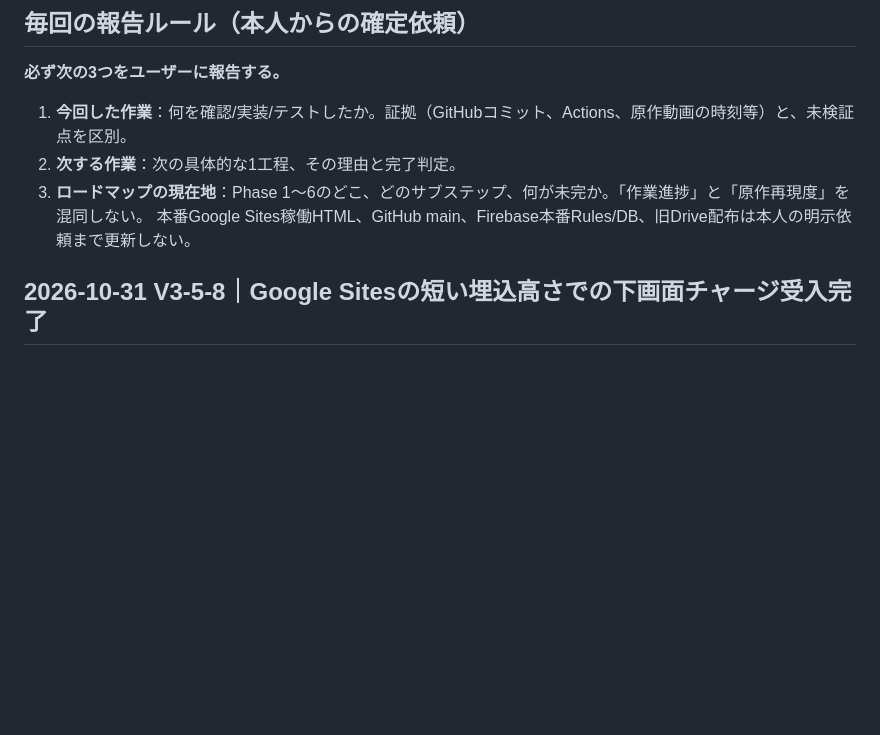
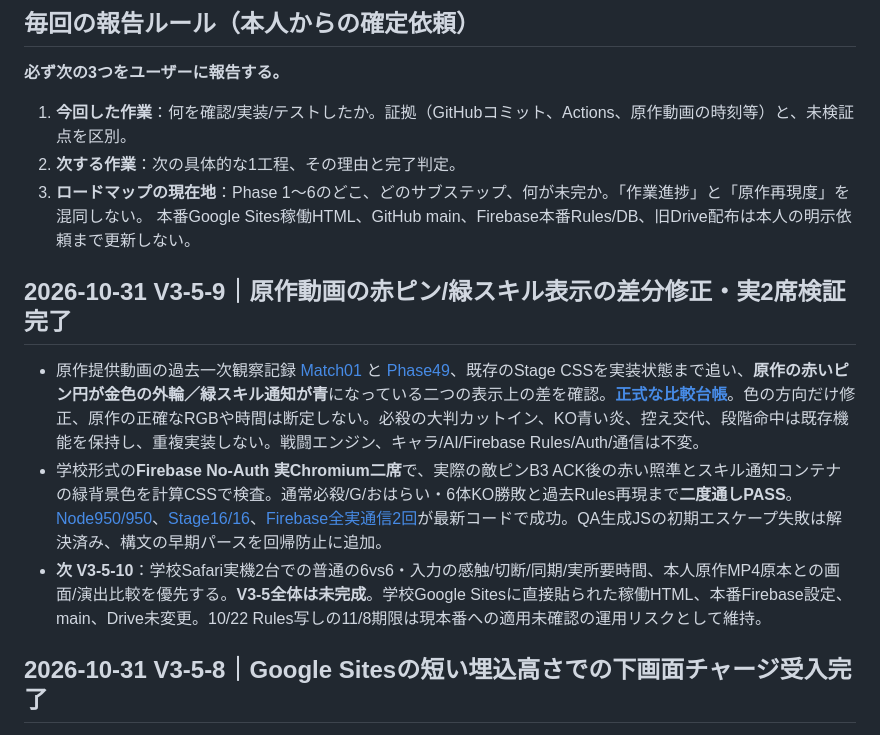
Before and after one commit to 8mahi8/yokai-battle-lab, a Markdown page: docs/ROADMAP_6_PHASE_PROGRESS_20261028.md, the part around the change. Rendered like a GitHub page; blank space fills up the shorter version.

Commit message:
docs(v3-5-9): update ROADMAP_6_PHASE_PROGRESS_20261028.md with verified original-video UI alignment

```diff
--- a/docs/ROADMAP_6_PHASE_PROGRESS_20261028.md
+++ b/docs/ROADMAP_6_PHASE_PROGRESS_20261028.md
@@ -18,6 +18,12 @@
 2. **次する作業**：次の具体的な1工程、その理由と完了判定。
 3. **ロードマップの現在地**：Phase 1～6のどこ、どのサブステップ、何が未完か。「作業進捗」と「原作再現度」を混同しない。
 本番Google Sites稼働HTML、GitHub main、Firebase本番Rules/DB、旧Drive配布は本人の明示依頼まで更新しない。
+
+## 2026-10-31 V3-5-9｜原作動画の赤ピン/緑スキル表示の差分修正・実2席検証完了
+
+- 原作提供動画の過去一次観察記録 [Match01](./ORIGINAL_PVP_VIDEO_20261027_MATCH01_OF04.md) と [Phase49](./PHASE49_USER_SUPPLIED_ORIGINAL_PVP_VIDEO_REVIEW_20261027.md)、既存のStage CSSを実装状態まで追い、**原作の赤いピン円が金色の外輪／緑スキル通知が青**になっている二つの表示上の差を確認。**[正式な比較台帳](./ENGINE_V3_5_9_ORIGINAL_PVP_VISUAL_ALIGNMENT_20261031.md)**。色の方向だけ修正、原作の正確なRGBや時間は断定しない。必殺の大判カットイン、KO青い炎、控え交代、段階命中は既存機能を保持し、重複実装しない。戦闘エンジン、キャラ/AI/Firebase Rules/Auth/通信は不変。
+- 学校形式の**Firebase No-Auth 実Chromium二席**で、実際の敵ピンB3 ACK後の赤い照準とスキル通知コンテナの緑背景色を計算CSSで検査。通常必殺/G/おはらい・6体KO勝敗と過去Rules再現まで**二度通しPASS**。[Node950/950](https://github.com/8mahi8/yokai-battle-lab/actions/runs/41178817313)、[Stage16/16](https://github.com/8mahi8/yokai-battle-lab/actions/runs/41178817321)、[Firebase全実通信2回](https://github.com/8mahi8/yokai-battle-lab/actions/runs/41178817458)が最新コードで成功。QA生成JSの初期エスケープ失敗は解決済み、構文の早期パースを回帰防止に追加。
+- **次 V3-5-10**：学校Safari実機2台での普通の6vs6・入力の感触/切断/同期/実所要時間、本人原作MP4原本との画面/演出比較を優先する。**V3-5全体は未完成**。学校Google Sitesに直接貼られた稼働HTML、本番Firebase設定、main、Drive未変更。10/22 Rules写しの11/8期限は現本番への適用未確認の運用リスクとして維持。
 
 ## 2026-10-31 V3-5-8｜Google Sitesの短い埋込高さでの下画面チャージ受入完了
 
```
